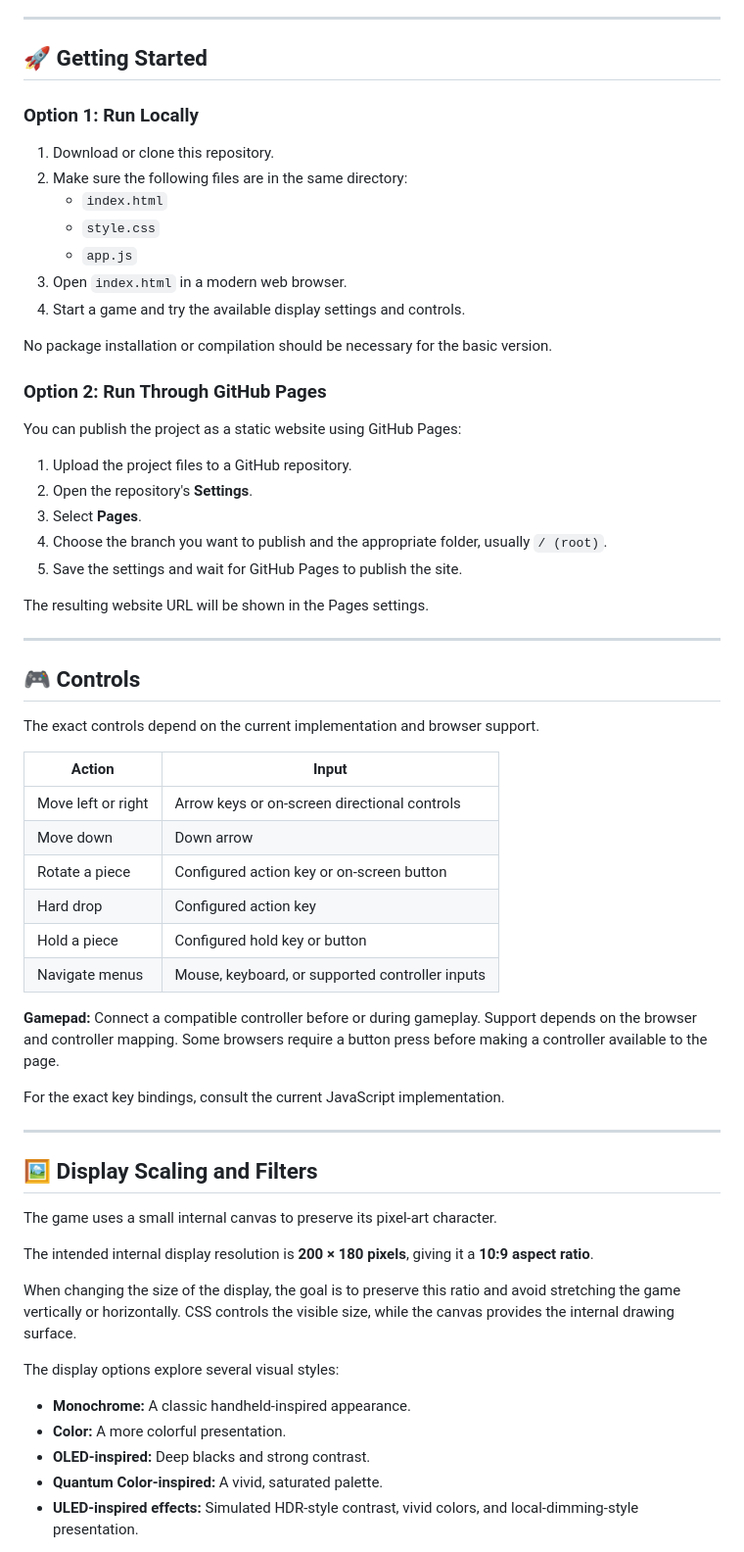
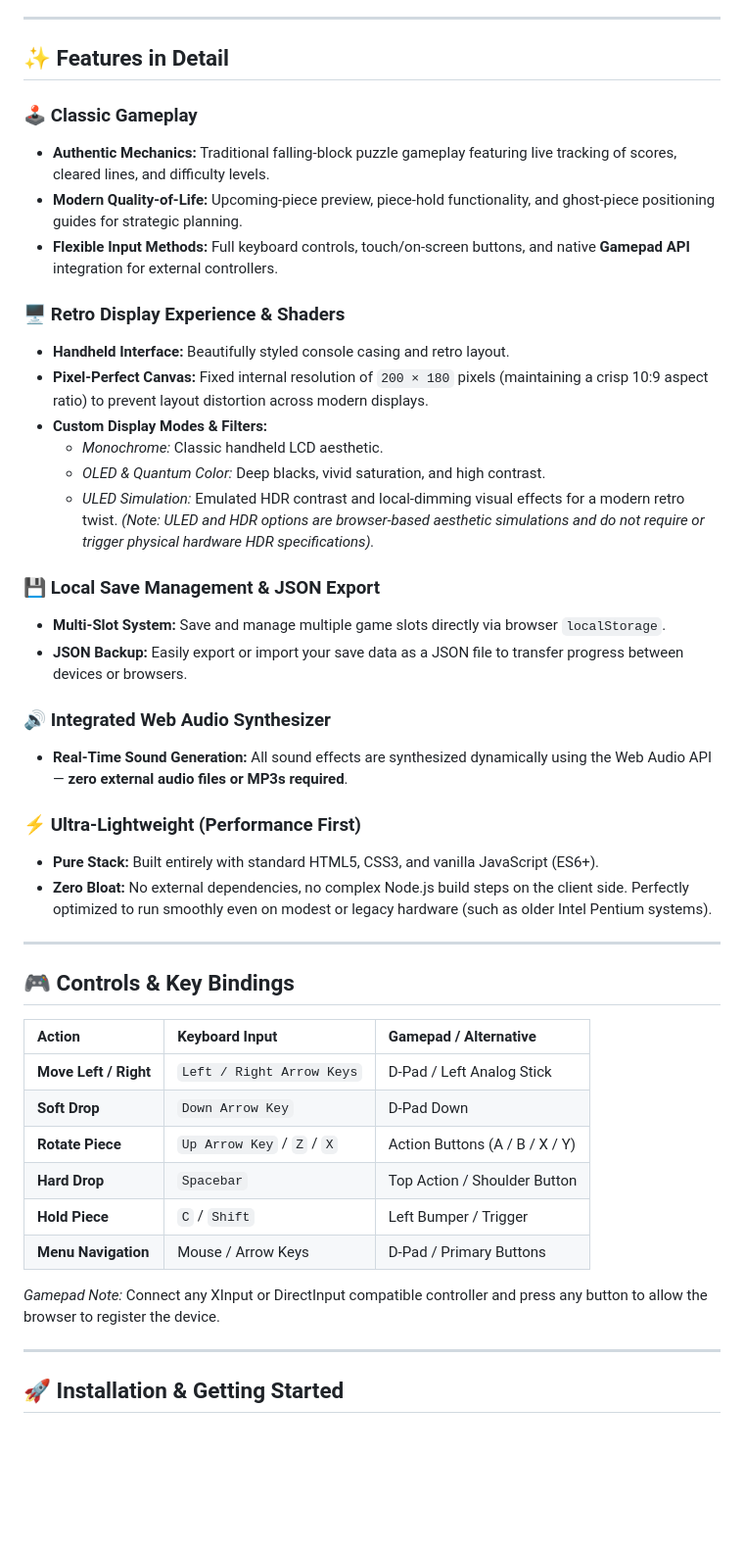
Before and after one commit to ZeroTraceDevs/pocket_blocks_source, a Markdown page: README.md, the part around one of its changes. Shown at 98% size. Rendered like a GitHub page; blank space fills up the shorter version.

Commit message:
Revise README for clarity and additional details
Updated README to enhance project description and features.

```diff
--- a/README.md
+++ b/README.md
@@ -65,66 +23,49 @@ POCKET BLOCKS is built around experimentation, practical improvements, and the i
 
 ---
 
-## 🚀 Getting Started
+## ✨ Features in Detail
 
-### Option 1: Run Locally
+### 🕹️ Classic Gameplay
+* **Authentic Mechanics:** Traditional falling-block puzzle gameplay featuring live tracking of scores, cleared lines, and difficulty levels.
+* **Modern Quality-of-Life:** Upcoming-piece preview, piece-hold functionality, and ghost-piece positioning guides for strategic planning.
+* **Flexible Input Methods:** Full keyboard controls, touch/on-screen buttons, and native **Gamepad API** integration for external controllers.
 
-1. Download or clone this repository.
-2. Make sure the following files are in the same directory:
-   - `index.html`
-   - `style.css`
-   - `app.js`
-3. Open `index.html` in a modern web browser.
-4. Start a game and try the available display settings and controls.
+### 🖥️ Retro Display Experience & Shaders
+* **Handheld Interface:** Beautifully styled console casing and retro layout.
+* **Pixel-Perfect Canvas:** Fixed internal resolution of `200 × 180` pixels (maintaining a crisp 10:9 aspect ratio) to prevent layout distortion across modern displays.
+* **Custom Display Modes & Filters:**
+  * *Monochrome:* Classic handheld LCD aesthetic.
+  * *OLED & Quantum Color:* Deep blacks, vivid saturation, and high contrast.
+  * *ULED Simulation:* Emulated HDR contrast and local-dimming visual effects for a modern retro twist.
+  *(Note: ULED and HDR options are browser-based aesthetic simulations and do not require or trigger physical hardware HDR specifications).*
 
-No package installation or compilation should be necessary for the basic version.
+### 💾 Local Save Management & JSON Export
+* **Multi-Slot System:** Save and manage multiple game slots directly via browser `localStorage`.
+* **JSON Backup:** Easily export or import your save data as a JSON file to transfer progress between devices or browsers.
 
-### Option 2: Run Through GitHub Pages
+### 🔊 Integrated Web Audio Synthesizer
+* **Real-Time Sound Generation:** All sound effects are synthesized dynamically using the Web Audio API — **zero external audio files or MP3s required**.
 
-You can publish the project as a static website using GitHub Pages:
-
-1. Upload the project files to a GitHub repository.
-2. Open the repository's **Settings**.
-3. Select **Pages**.
-4. Choose the branch you want to publish and the appropriate folder, usually `/ (root)`.
-5. Save the settings and wait for GitHub Pages to publish the site.
-
-The resulting website URL will be shown in the Pages settings.
+### ⚡ Ultra-Lightweight (Performance First)
+* **Pure Stack:** Built entirely with standard HTML5, CSS3, and vanilla JavaScript (ES6+).
+* **Zero Bloat:** No external dependencies, no complex Node.js build steps on the client side. Perfectly optimized to run smoothly even on modest or legacy hardware (such as older Intel Pentium systems).
 
 ---
 
-## 🎮 Controls
+## 🎮 Controls & Key Bindings
 
-The exact controls depend on the current implementation and browser support.
+| Action | Keyboard Input | Gamepad / Alternative |
+| :--- | :--- | :--- |
+| **Move Left / Right** | `Left / Right Arrow Keys` | D-Pad / Left Analog Stick |
+| **Soft Drop** | `Down Arrow Key` | D-Pad Down |
+| **Rotate Piece** | `Up Arrow Key` / `Z` / `X` | Action Buttons (A / B / X / Y) |
+| **Hard Drop** | `Spacebar` | Top Action / Shoulder Button |
+| **Hold Piece** | `C` / `Shift` | Left Bumper / Trigger |
+| **Menu Navigation** | Mouse / Arrow Keys | D-Pad / Primary Buttons |
 
-| Action | Input |
-|---|---|
-| Move left or right | Arrow keys or on-screen directional controls |
-| Move down | Down arrow |
-| Rotate a piece | Configured action key or on-screen button |
-| Hard drop | Configured action key |
-| Hold a piece | Configured hold key or button |
-| Navigate menus | Mouse, keyboard, or supported controller inputs |
-
-**Gamepad:** Connect a compatible controller before or during gameplay. Support depends on the browser and controller mapping. Some browsers require a button press before making a controller available to the page.
-
-For the exact key bindings, consult the current JavaScript implementation.
+*Gamepad Note:* Connect any XInput or DirectInput compatible controller and press any button to allow the browser to register the device.
 
 ---
 
-## 🖼️ Display Scaling and Filters
+## 🚀 Installation & Getting Started
 
-The game uses a small internal canvas to preserve its pixel-art character.
-
-The intended internal display resolution is **200 × 180 pixels**, giving it a **10:9 aspect ratio**.
-
-When changing the size of the display, the goal is to preserve this ratio and avoid stretching the game vertically or horizontally. CSS controls the visible size, while the canvas provides the internal drawing surface.
-
-The display options explore several visual styles:
-
-- **Monochrome:** A classic handheld-inspired appearance.
-- **Color:** A more colorful presentation.
-- **OLED-inspired:** Deep blacks and strong contrast.
-- **Quantum Color-inspired:** A vivid, saturated palette.
-- **ULED-inspired effects:** Simulated HDR-style contrast, vivid colors, and local-dimming-style presentation.
-
```
Also changed, not shown: other parts of README.md (+23 -182 lines).
